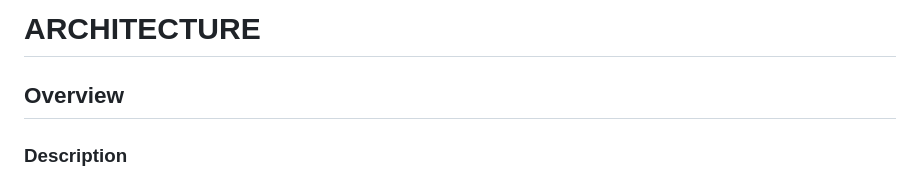
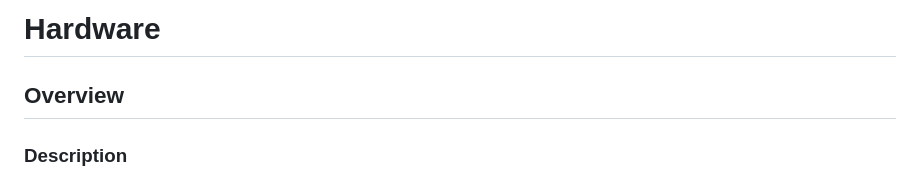
Before and after one commit to islandskan/Oversvamningskollen, a Markdown page: documentation/HARDWARE.md, the part around the change. GitHub-like rendering.

Commit message:
Update HARDWARE.md
Change title

```diff
--- a/documentation/HARDWARE.md
+++ b/documentation/HARDWARE.md
@@ -1,5 +1,5 @@
 <section align="center">
-<h1>ARCHITECTURE</h1>
+<h1>Hardware</h1>
 </section>
 
 ## Overview
```
